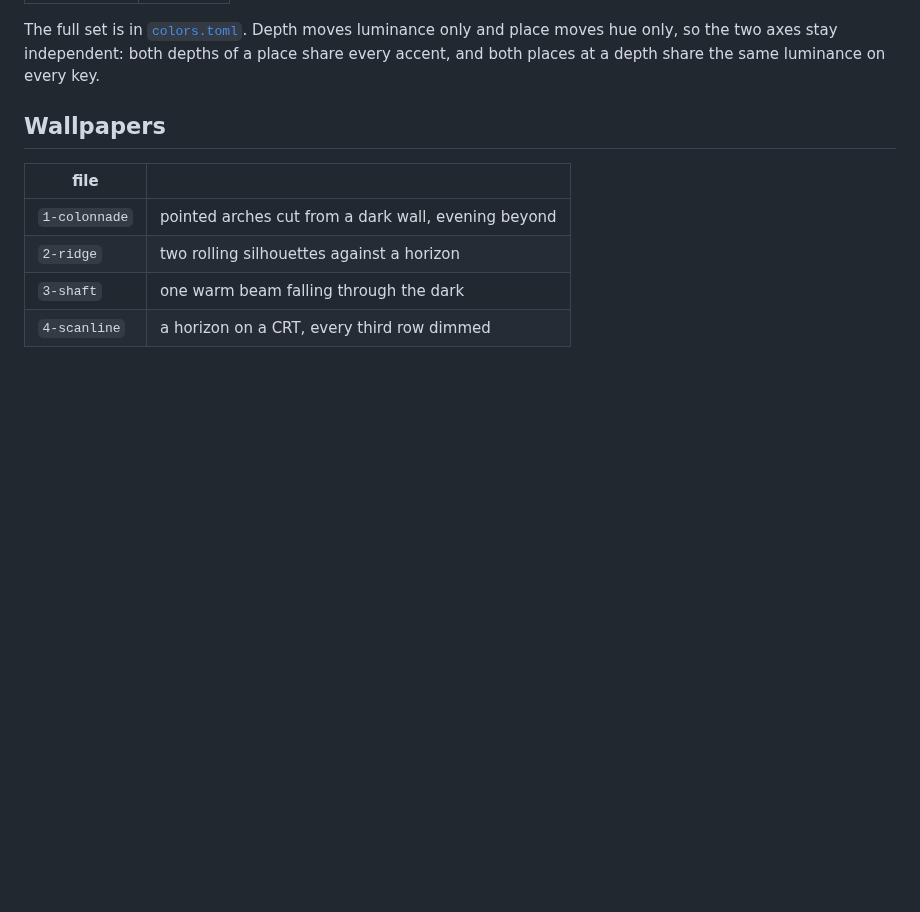
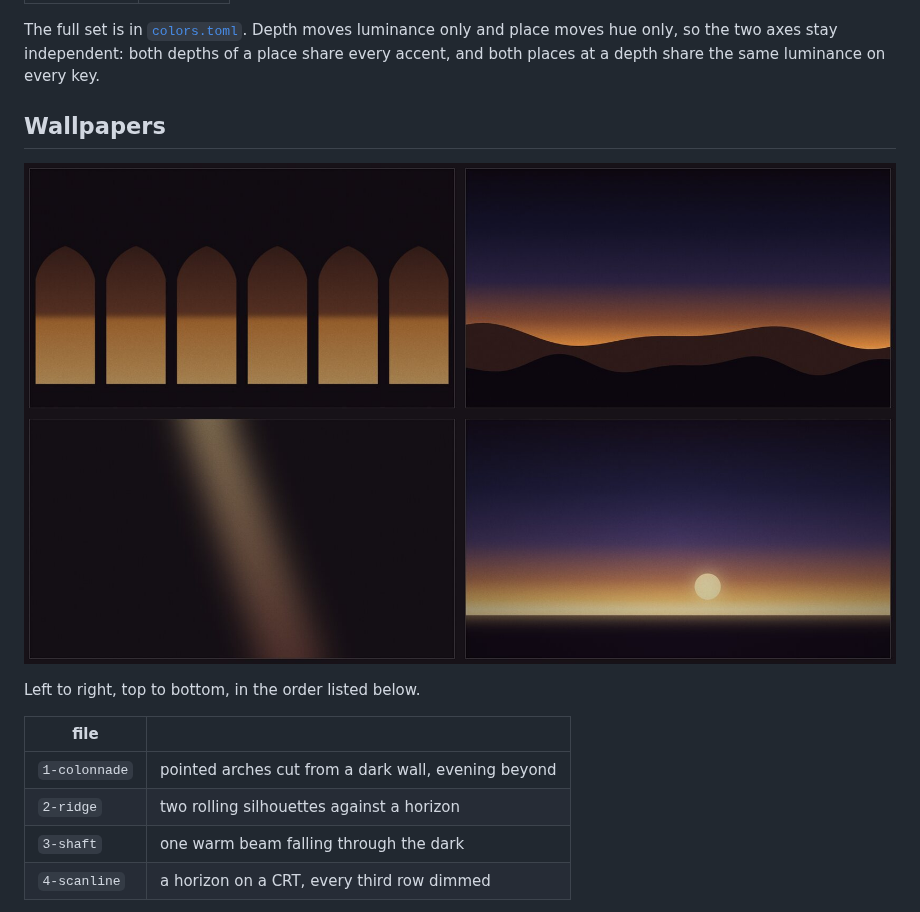
Before and after one commit to gaius-codius/omarchy-beirut-theme, a Markdown page: README.md, the part around the change. GitHub-like rendering; pictures changed too: wallpapers.jpg (added); blank space fills up the shorter version.

Commit message:
Show the wallpapers in the README
The four backgrounds ship with the theme but were only described in a
table. Add a 2x2 contact sheet so they are visible on the repo page --
64KB, rather than the ~6MB the full-size 4K originals would cost.

```diff
--- a/README.md
+++ b/README.md
@@ -34,6 +34,10 @@ place moves hue only, so the two axes stay independent: both depths of a place
 share every accent, and both places at a depth share the same luminance on every key.
 
 ## Wallpapers
+
+![Beirut wallpapers](wallpapers.jpg)
+
+Left to right, top to bottom, in the order listed below.
 
 | file | |
 |---|---|
```
